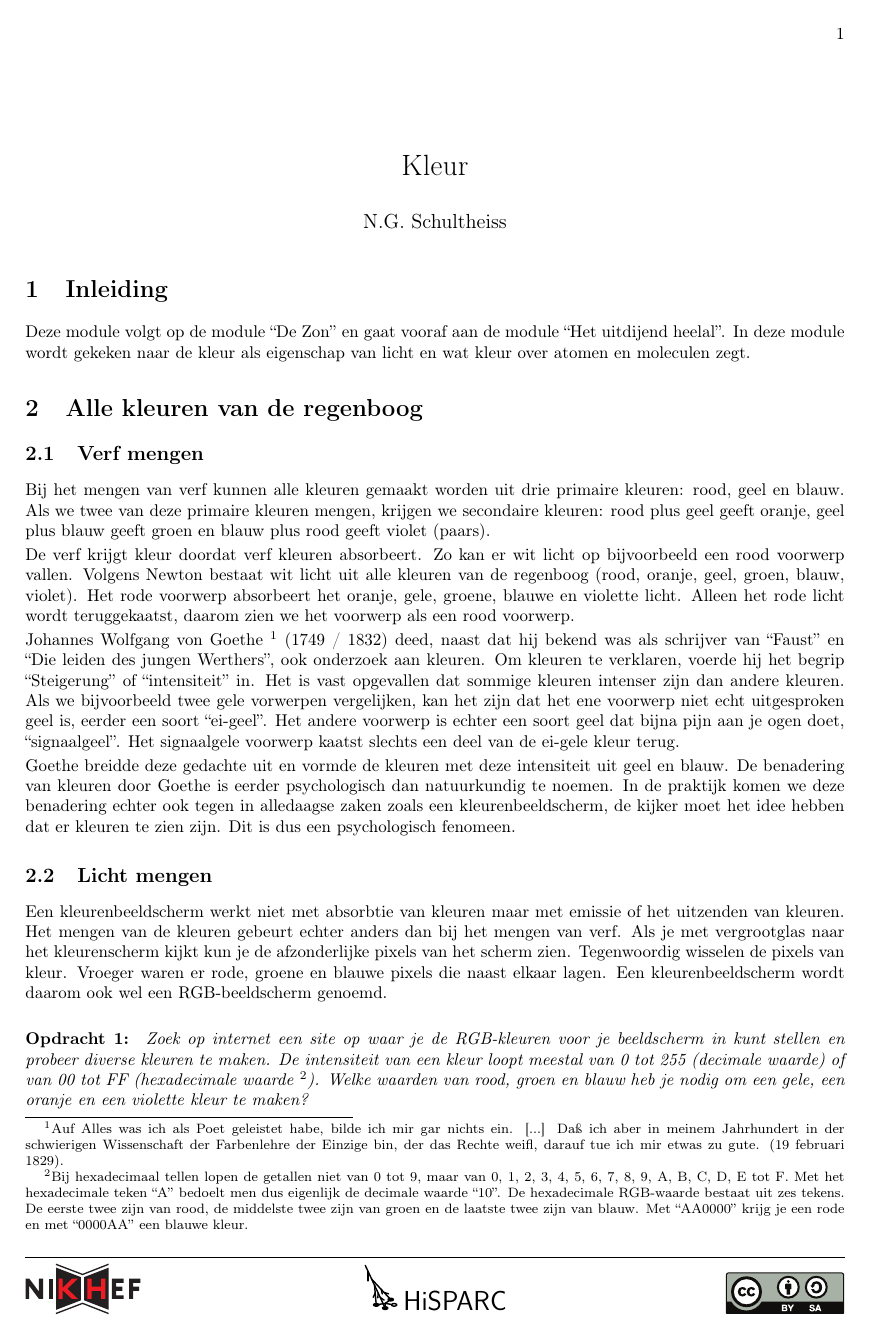
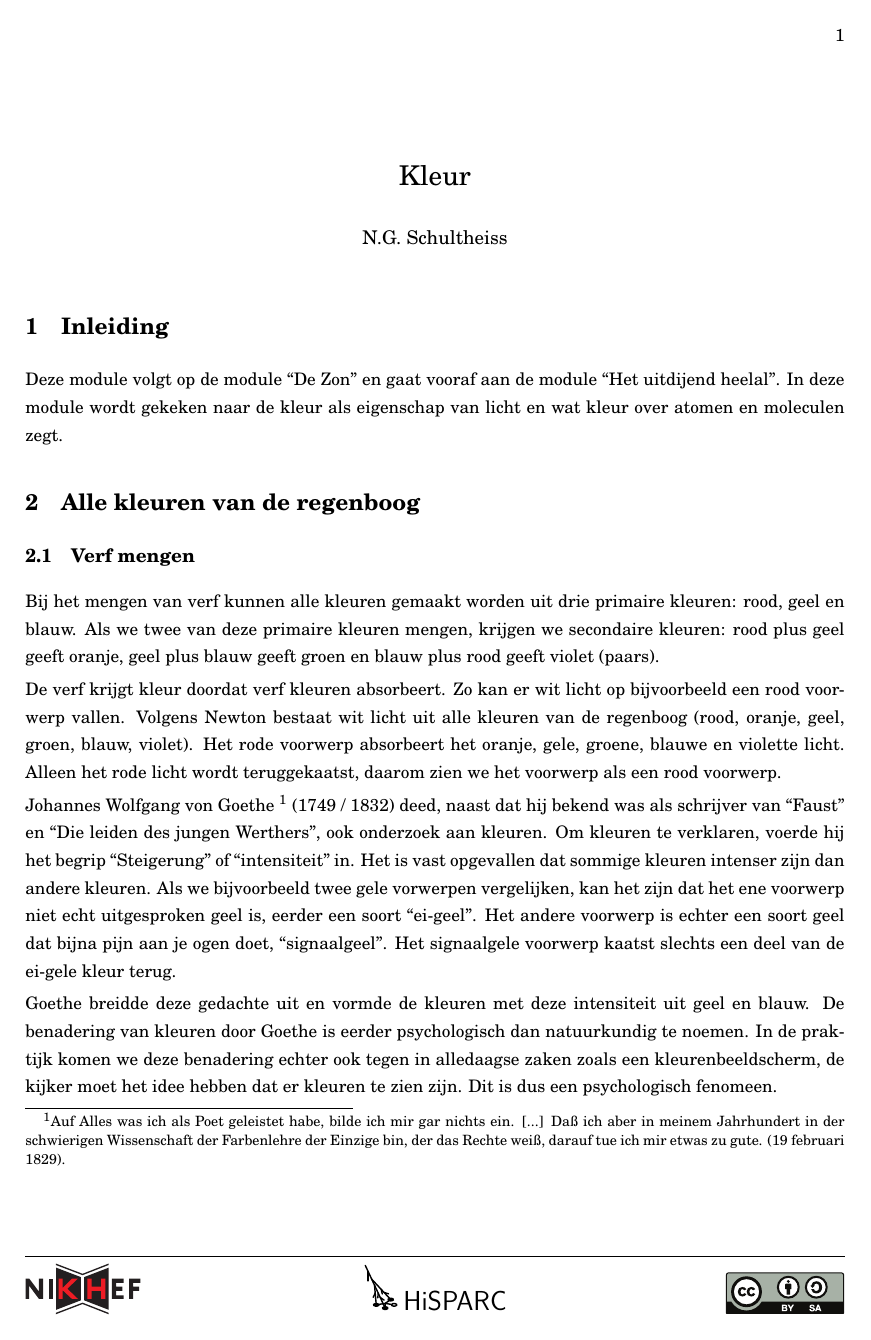
Before and after one commit to ofenerci/routenet, a LaTeX document (Dutch/Kleur/Kleur.tex, which reads Dutch/style.tex): page 1 of 2 before the commit and page 1 of 3 after it. Compiled offline with pdfLaTeX.

Commit message:
Update Dutch style
Thicker font, better line spacing

```diff
--- a/Dutch/Kleur/Kleur.tex
+++ b/Dutch/Kleur/Kleur.tex
@@ -38,7 +38,7 @@ daarom zien we het voorwerp als een rood voorwerp.
 Johannes Wolfgang von Goethe \footnote{Auf Alles was ich als Poet
 geleistet habe, bilde ich mir gar nichts ein. {[}...{]} Daß ich aber in
 meinem Jahrhundert in der schwierigen Wissenschaft der Farbenlehre der
-Einzige bin, der das Rechte weiﬂ, darauf tue ich mir etwas zu gute. (19
+Einzige bin, der das Rechte weiß, darauf tue ich mir etwas zu gute. (19
 februari 1829).} (1749 / 1832) deed, naast dat hij bekend was als
 schrijver van ``Faust'' en ``Die leiden des jungen Werthers'', ook
 onderzoek aan kleuren. Om kleuren te verklaren, voerde hij het begrip
--- a/Dutch/style.tex
+++ b/Dutch/style.tex
@@ -1,10 +1,14 @@
-\documentclass[oneside]{article}
+\documentclass[oneside, 11pt]{article}
 
 \usepackage[T1]{fontenc}
 \usepackage[utf8]{inputenc}
 \usepackage[dutch]{babel}
 
+\usepackage{fouriernc}
 \usepackage[detect-all,load-configurations=binary,separate-uncertainty=true,per-mode=symbol]{siunitx}
+
+\usepackage{setspace}
+\setstretch{1.2}
 
 \setlength{\parskip}{\smallskipamount}
 \setlength{\parindent}{0pt}
```
Also changed, not shown: Dutch/Botsen/Botsen.pdf, Dutch/Kleur/Kleur.pdf.
